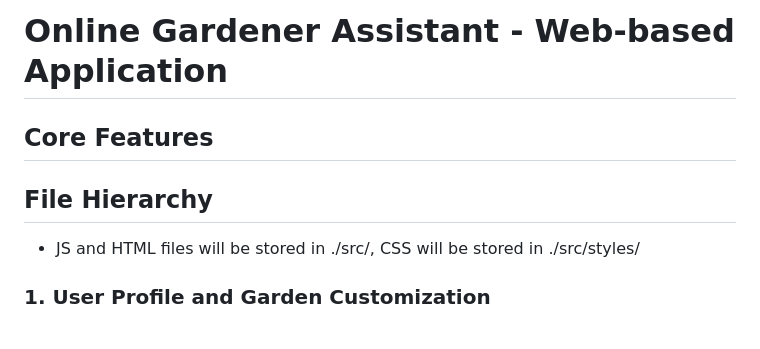
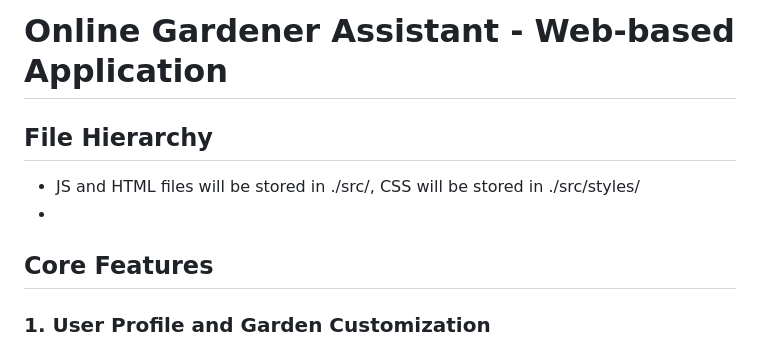
Before and after one commit to TubAleeLo/Software-Engineering-Project, a Markdown page: README.md, the part around the change. GitHub-like rendering.

```diff
--- a/README.md
+++ b/README.md
@@ -1,9 +1,9 @@
 # Online Gardener Assistant - Web-based Application
-
-## Core Features
 
 ## File Hierarchy
 - JS and HTML files will be stored in ./src/, CSS will be stored in ./src/styles/
+-
+## Core Features
 
 ### 1. User Profile and Garden Customization
 - **User Account Creation**: Allow users to create an account to store personal preferences, garden size, plant types, and gardening goals.
```
